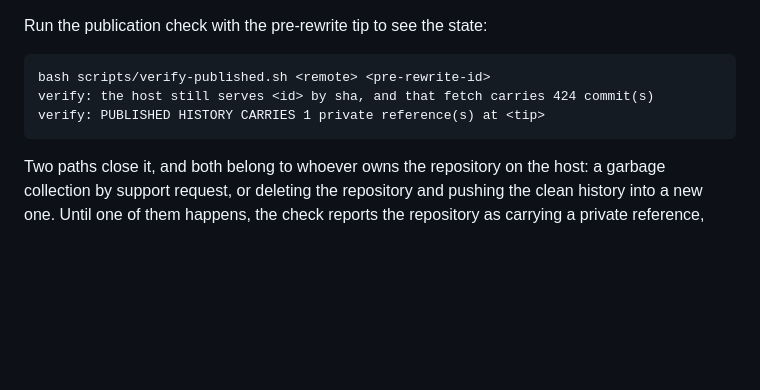
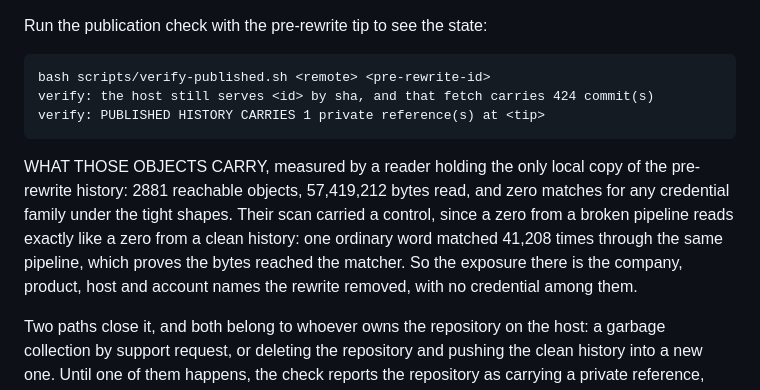
Before and after one commit to victoriacity/scramble, a Markdown page: OPERATING.md, the part around the change. GitHub-like rendering; blank space fills up the shorter version.

Commit message:
The operating notes record what the still-served pre-rewrite objects carry, measured with a control across every reachable object.

````diff
--- a/OPERATING.md
+++ b/OPERATING.md
@@ -92,6 +92,14 @@ verify: the host still serves <id> by sha, and that fetch carries 424 commit(s)
 verify: PUBLISHED HISTORY CARRIES 1 private reference(s) at <tip>
 ```
 
+WHAT THOSE OBJECTS CARRY, measured by a reader holding the only local copy of the
+pre-rewrite history: 2881 reachable objects, 57,419,212 bytes read, and zero
+matches for any credential family under the tight shapes. Their scan carried a
+control, since a zero from a broken pipeline reads exactly like a zero from a clean
+history: one ordinary word matched 41,208 times through the same pipeline, which
+proves the bytes reached the matcher. So the exposure there is the company, product,
+host and account names the rewrite removed, with no credential among them.
+
 Two paths close it, and both belong to whoever owns the repository on the host: a
 garbage collection by support request, or deleting the repository and pushing the
 clean history into a new one. Until one of them happens, the check reports the
````
